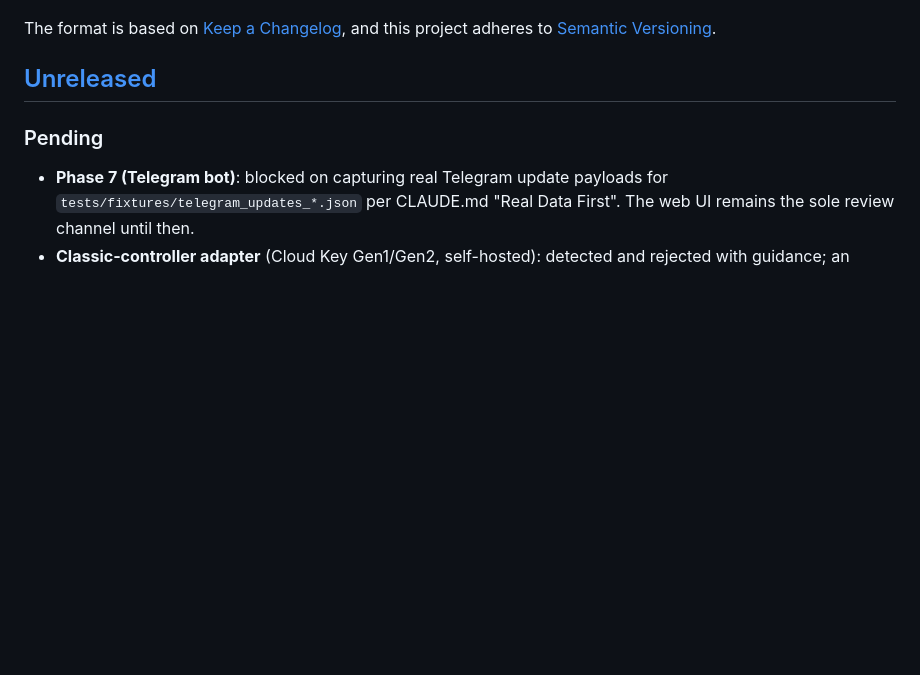
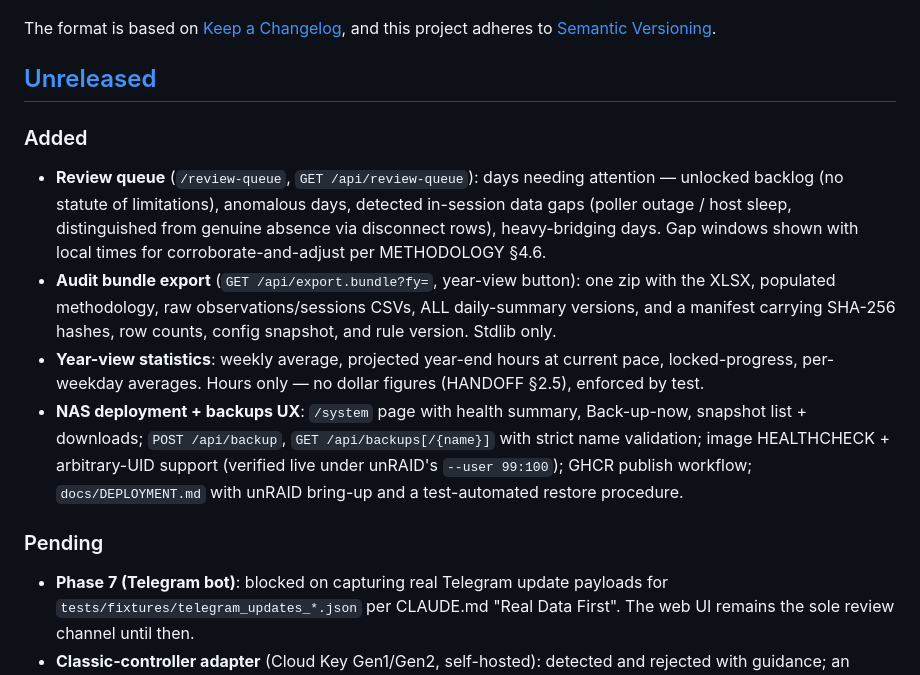
Before and after one commit to cauldnz/wfh-logbook, a Markdown page: CHANGELOG.md, the part around the change. GitHub-like rendering; blank space fills up the shorter version.

Commit message:
docs: changelog for Phase 8 features; HANDOFF status table updated
149 tests, 95% coverage, ruff + mypy --strict clean across the four
Phase 8 features. Left in [Unreleased] — version bump deferred to
Chris's morning review (0.2.0 candidate).

Co-Authored-By: Claude Fable 5 <noreply@anthropic.com>

```diff
--- a/CHANGELOG.md
+++ b/CHANGELOG.md
@@ -6,6 +6,27 @@ The format is based on [Keep a Changelog](https://keepachangelog.com/en/1.1.0/),
 and this project adheres to [Semantic Versioning](https://semver.org/spec/v2.0.0.html).
 
 ## [Unreleased]
+
+### Added
+
+- **Review queue** (`/review-queue`, `GET /api/review-queue`): days needing
+  attention — unlocked backlog (no statute of limitations), anomalous days,
+  detected in-session data gaps (poller outage / host sleep, distinguished
+  from genuine absence via disconnect rows), heavy-bridging days. Gap windows
+  shown with local times for corroborate-and-adjust per METHODOLOGY §4.6.
+- **Audit bundle export** (`GET /api/export.bundle?fy=`, year-view button):
+  one zip with the XLSX, populated methodology, raw observations/sessions
+  CSVs, ALL daily-summary versions, and a manifest carrying SHA-256 hashes,
+  row counts, config snapshot, and rule version. Stdlib only.
+- **Year-view statistics**: weekly average, projected year-end hours at
+  current pace, locked-progress, per-weekday averages. Hours only — no
+  dollar figures (HANDOFF §2.5), enforced by test.
+- **NAS deployment + backups UX**: `/system` page with health summary,
+  Back-up-now, snapshot list + downloads; `POST /api/backup`,
+  `GET /api/backups[/{name}]` with strict name validation; image
+  HEALTHCHECK + arbitrary-UID support (verified live under unRAID's
+  `--user 99:100`); GHCR publish workflow; `docs/DEPLOYMENT.md` with
+  unRAID bring-up and a test-automated restore procedure.
 
 ### Pending
 
```
Also changed, not shown: HANDOFF.md (+1 -1 lines).
